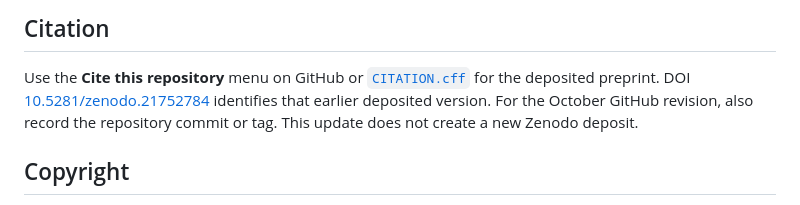
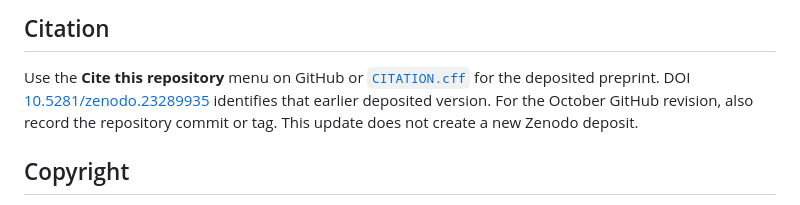
Before and after one commit to gxh2932/circular-law-independent-row-slices, a Markdown page: README.md, the part around the change. GitHub-like rendering.

Commit message:
Fix DOI link in citation section
Update DOI link for the earlier deposited version.

```diff
--- a/README.md
+++ b/README.md
@@ -66,7 +66,7 @@ mathematical review obligation in addition to the machine checks.
 
 Use the **Cite this repository** menu on GitHub or
 [`CITATION.cff`](CITATION.cff) for the deposited preprint. DOI
-[10.5281/zenodo.21752784](https://doi.org/10.5281/zenodo.21752784) identifies
+[10.5281/zenodo.23289935](https://doi.org/10.5281/zenodo.23289935) identifies
 that earlier deposited version. For the October GitHub revision, also record
 the repository commit or tag. This update does not create a new Zenodo deposit.
 
```
